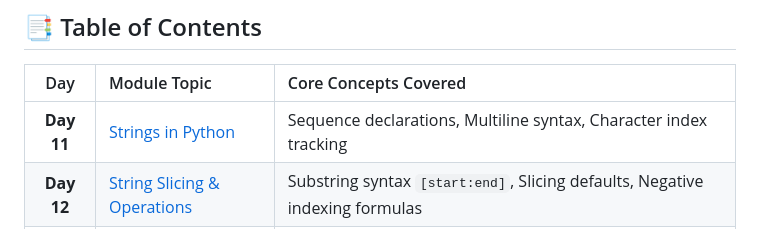
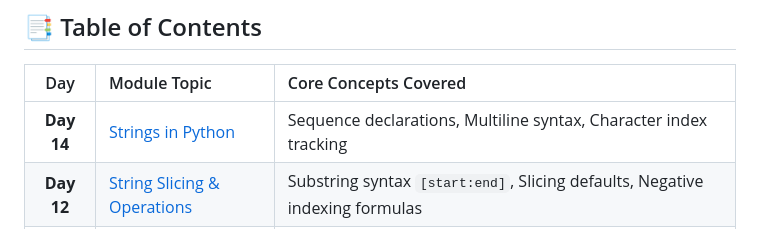
Before and after one commit to Divyanshu-sharma-coder/Python-Study_Materials-complete, a Markdown page: Readme.md, the part around the change. Drawn GitHub-style.

Commit message:
Update Readme.md
updated

Co-Authored-By: Nightmaree231 <vimleshsharma41992@gmail.com>

```diff
--- a/Readme.md
+++ b/Readme.md
@@ -22,7 +22,7 @@ Whether you are revising core concepts or looking through reference materials, t
 
 | Day | Module Topic | Core Concepts Covered |
 | :---: | :--- | :--- |
-| **Day 11** | [Strings in Python](#-day-11-strings-in-python) | Sequence declarations, Multiline syntax, Character index tracking |
+| **Day 14** | [Strings in Python](#-day-11-strings-in-python) | Sequence declarations, Multiline syntax, Character index tracking |
 | **Day 12** | [String Slicing & Operations](#-day-12-string-slicing--operations) | Substring syntax `[start:end]`, Slicing defaults, Negative indexing formulas |
 | **Day 13** | [String Native Methods](#-day-13-string-methods) | Immutability rules, Case mutation, Stripping, Search indices (`find` vs `index`) |
 | **Day 21** | [Function Arguments](#-day-21-function-arguments) | Default/Required logic, Keyword signatures, Variable-length vectors (`*args`, `**kwargs`) |
```
